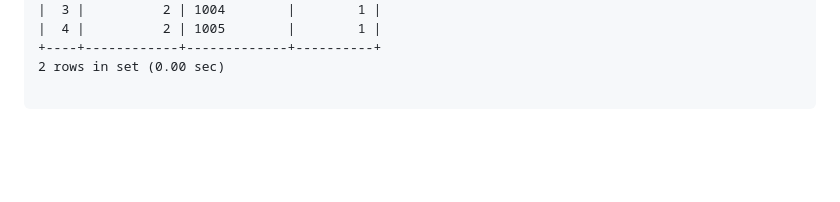
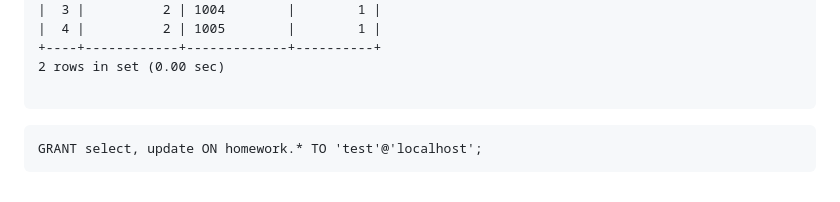
Before and after one commit to vladbuk/L1_hometasks, a Markdown page: 02_Databases/README.md, the part around the change. Drawn GitHub-style; blank space fills up the shorter version.

Commit message:
grant privileges

````diff
--- a/02_Databases/README.md
+++ b/02_Databases/README.md
@@ -141,3 +141,7 @@ mysql> select * from orders where customerId=2;
 2 rows in set (0.00 sec)
 
 ```
+
+```
+GRANT select, update ON homework.* TO 'test'@'localhost';
+```
````
